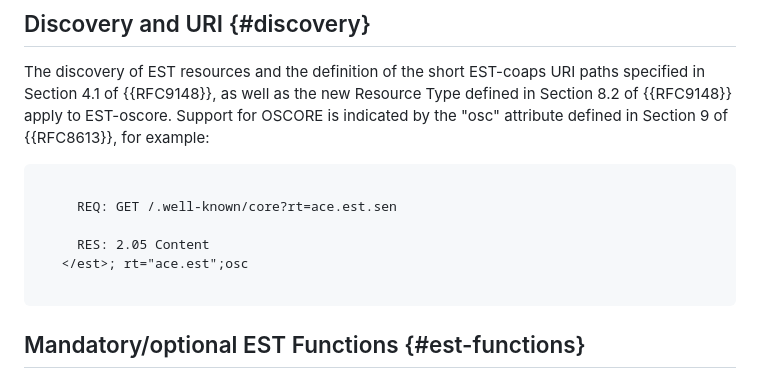
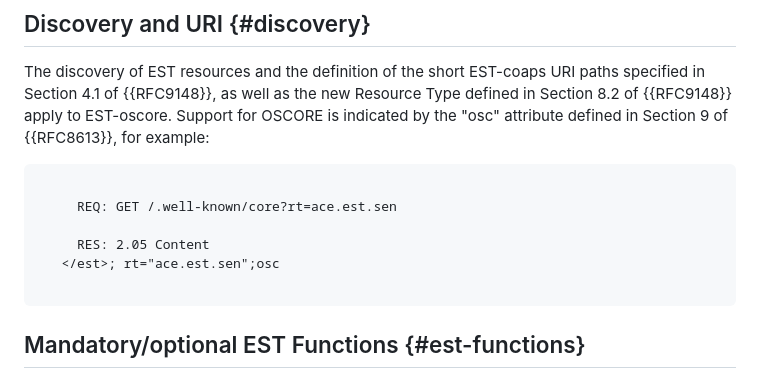
Before and after one commit to EricssonResearch/EST-OSCORE, a Markdown page: draft-ietf-ace-coap-est-oscore.md, the part around the change. GitHub-like rendering.

Commit message:
Fix link in the example

```diff
--- a/draft-ietf-ace-coap-est-oscore.md
+++ b/draft-ietf-ace-coap-est-oscore.md
@@ -203,7 +203,7 @@ The discovery of EST resources and the definition of the short EST-coaps URI pat
      REQ: GET /.well-known/core?rt=ace.est.sen
 
      RES: 2.05 Content
-   </est>; rt="ace.est";osc
+   </est>; rt="ace.est.sen";osc
 
 ~~~~~~~~~~~
 
```
